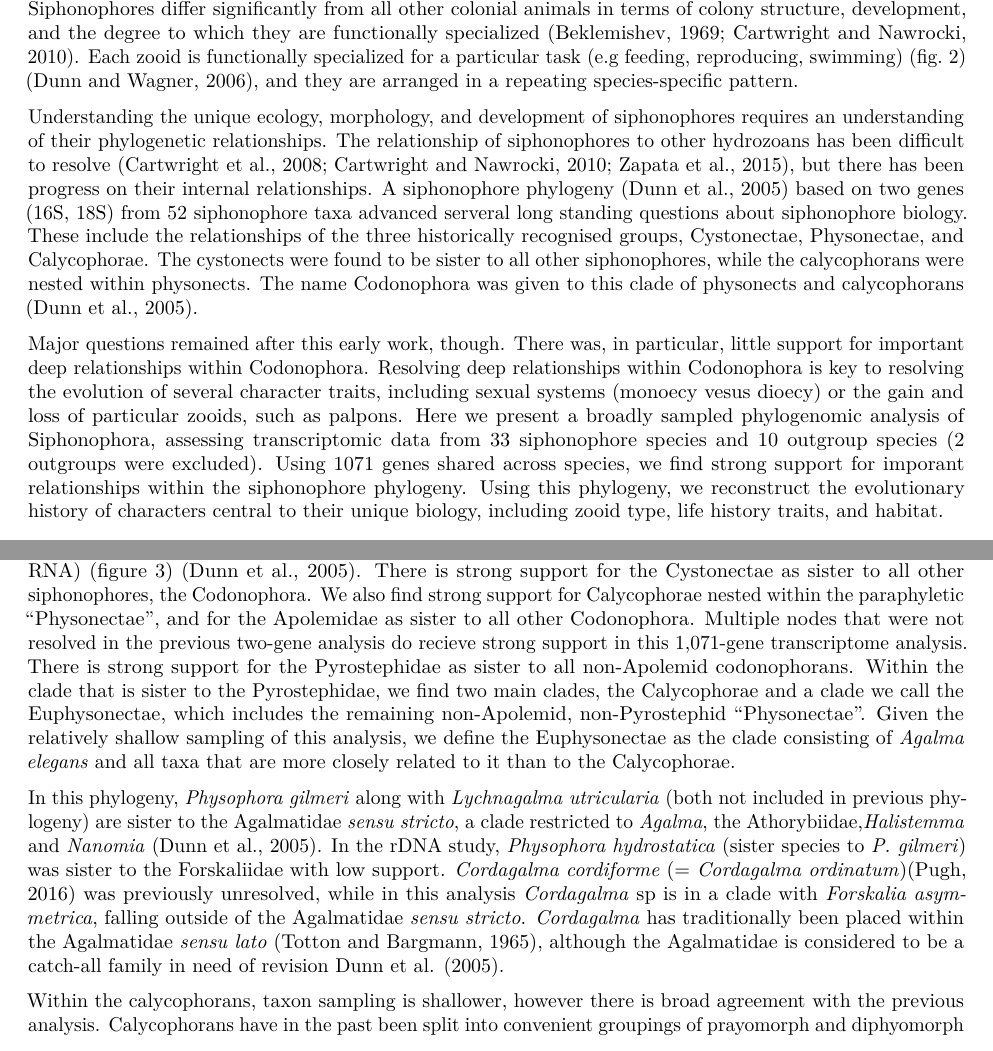
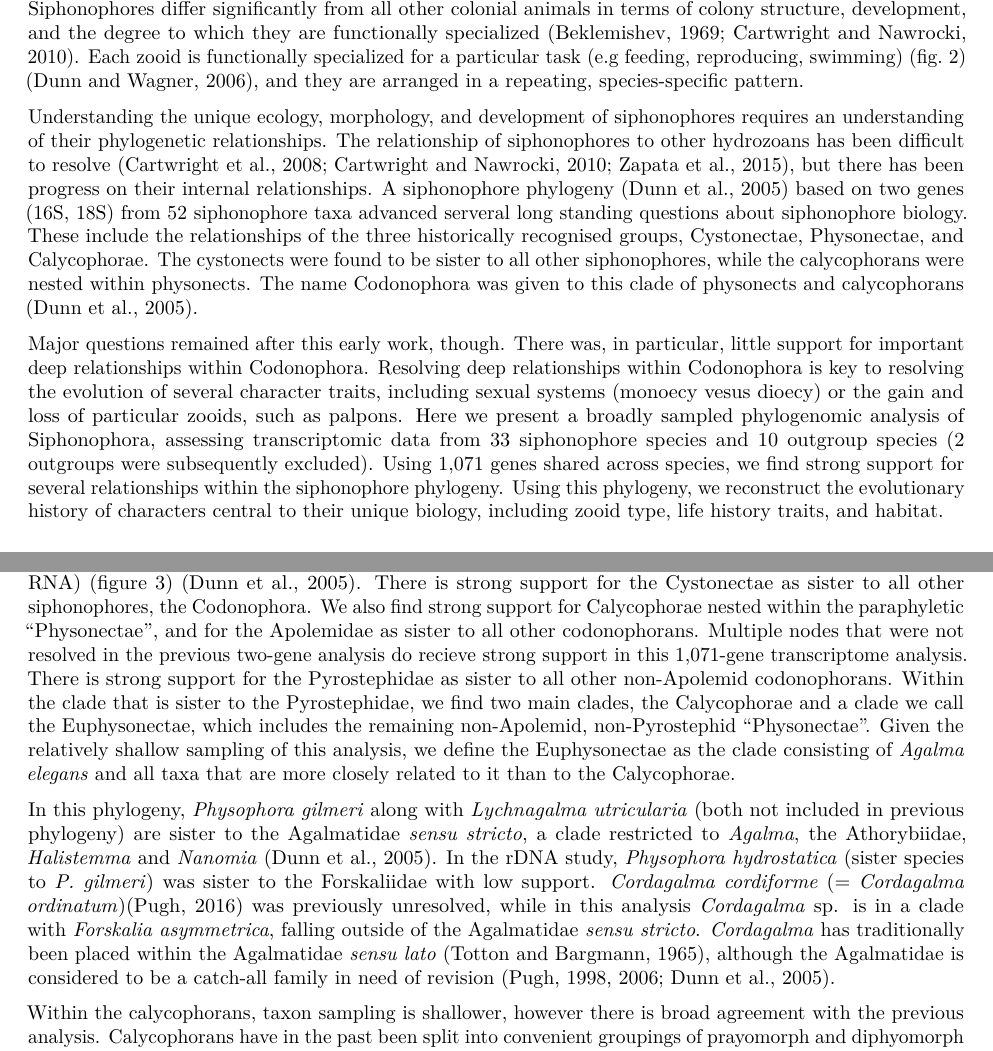
Before and after one commit to caseywdunn/siphonophore_phylogeny_2017, an R Markdown document (manuscript.rmd): two parts of pages 2 and 7 of 14, joined at a grey line, cut so that both start at the same text. Rendered offline with R 4.5, knitr and Pandoc, then LaTeX, with nearby package versions; some code elsewhere in the file could not run offline.

Commit message:
edits, formatting, spelling

````diff
--- a/manuscript.rmd
+++ b/manuscript.rmd
@@ -192,13 +192,13 @@ Catriona Munro^1^\*, Stefan Siebert^1,2^\*, Felipe Zapata^1,3^, Mark Howison^4^,
 
 Siphonophores (Fig. 1) are among the most abundant gelatinous predators in the open ocean, and play an important ecological role in oceanic waters [@pugh1984diel;@pugh1997vertical; @williams1981vertical;@purcell1981dietary;@pages2001gelatinous]. Siphonophores, which belong to Hydrozoa (Cnidaria), are found at all depths in the ocean. *Physalia physalis*, the Portuguese man of war, floats at the surface and, as a result, is the most familiar siphonophore species[@Totton1960]. Most siphonophores species are planktonic, living in the midwater where some grow to be longer than 30 meters in length [@mackie1987siphonophore]. There is also a small clade of benthic siphonophores, the Rhodaliidae [@pugh1983benthic], that are tethered to the bottom for part of their lives. In all, there are currently 188 valid described species.
 
-Siphonophores remain poorly known, in large part because they are fragile and difficult to collect. They have, however, been of great interest for more than 150 years due to their very unique structure and development [@mapstone2014global;@mackie1987siphonophore]. Like many other cnidarians, they are colonial -- they grow by incomplete asexual reproduction. Each siphonophore colony arises from a single embryo that forms the protozooid, the first body. A growth zone then arises that asexually produces other genetically identical zooids [@carre1969etude; @carre1991complete; @carre1967; @carre1995ordre]. These zooids are each homologous to a solitary animal, but are physiologically integrated [@totton1965synopsis; @mackie1987siphonophore; @dunn2006evolution]. Siphonophores differ significantly from all other colonial animals in terms of colony structure, development, and the degree to which they are functionally specialized [@Beklemishev1969;@cartwright2010character]. Each zooid is functionally specialized for a particular task (e.g feeding, reproducing, swimming) (fig. 2) [@dunn2006evolution], and they are arranged in a repeating species-specific pattern.
+Siphonophores remain poorly known, in large part because they are fragile and difficult to collect. They have, however, been of great interest for more than 150 years due to their very unique structure and development [@mapstone2014global;@mackie1987siphonophore]. Like many other cnidarians, they are colonial -- they grow by incomplete asexual reproduction. Each siphonophore colony arises from a single embryo that forms the protozooid, the first body. A growth zone then arises that asexually produces other genetically identical zooids [@carre1969etude; @carre1991complete; @carre1967; @carre1995ordre]. These zooids are each homologous to a solitary animal, but are physiologically integrated [@totton1965synopsis; @mackie1987siphonophore; @dunn2006evolution]. Siphonophores differ significantly from all other colonial animals in terms of colony structure, development, and the degree to which they are functionally specialized [@Beklemishev1969;@cartwright2010character]. Each zooid is functionally specialized for a particular task (e.g feeding, reproducing, swimming) (fig. 2) [@dunn2006evolution], and they are arranged in a repeating,  species-specific pattern.
 
-![Photographs of representatives of the major groups of siphonophores. (A) *Rhisophysa eysenhardtii*, scale bar = 1 cm. (B) *Bathyphysa conifera*, scale bar = XXX. (C) *Hippopodius hippopus*, scale bar = 5 mm. (D) *Physophora hydrostatica*, scale bar = 5 mm. (E) *Nanomia bijuga*, scale bar = 1 cm. (F) *Desmophyes haematogaster*, scale bar = 5 mm. (G) *Sphaeronectes christiansonae*, scale bar = 2 mm. (H) *Lychnagalma utricularia*, scale bar = 1 cm. (I) *Kephyes hiulcus*, scale bar = 2 mm. (J) *Praya dubia*, scale bar = 4 cm . (K) *Apolemia sp.*, scale bar = 1 cm.](figures/Figure1.jpg)
+![Photographs of representatives of the major groups of siphonophores. (A) *Rhisophysa eysenhardtii*, scale bar = 1 cm. (B) *Bathyphysa conifera*, scale bar = XXX. (C) *Hippopodius hippopus*, scale bar = 5 mm. (D) *Physophora hydrostatica*, scale bar = 5 mm. (E) *Nanomia bijuga*, scale bar = 1 cm. (F) *Desmophyes haematogaster*, scale bar = 5 mm. (G) *Sphaeronectes christiansonae*, scale bar = 2 mm. (H) *Lychnagalma utricularia*, scale bar = 1 cm. (I) *Kephyes hiulcus*, scale bar = 2 mm. (J) *Praya dubia*, scale bar = 4 cm . (K) *Apolemia* sp., scale bar = 1 cm.](figures/Figure1.jpg)
 
 Understanding the unique ecology, morphology, and development of siphonophores requires an understanding of their phylogenetic relationships. The relationship of siphonophores to other hydrozoans has been difficult to resolve [@cartwright2010character; @Cartwright2008kl; @zapata2015phylogenomic], but there has been progress on their internal relationships. A siphonophore phylogeny [@Dunn:2005dy] based on two genes (16S, 18S) from 52 siphonophore taxa advanced serveral long standing questions about siphonophore biology. These include the relationships of the three historically recognised groups, Cystonectae, Physonectae, and Calycophorae. The cystonects were found to be sister to all other siphonophores, while the calycophorans were nested within physonects. The name Codonophora was given to this clade of physonects and calycophorans [@Dunn:2005dy].
 
-Major questions remained after this early work, though. There was, in particular, little support for important deep relationships within Codonophora. Resolving deep relationships within Codonophora is key to resolving the evolution of several character traits, including sexual systems (monoecy vesus dioecy) or the gain and loss of particular zooids, such as palpons. Here we present a broadly sampled phylogenomic analysis of Siphonophora, assessing transcriptomic data from 33 siphonophore species and 10 outgroup species (2 outgroups were excluded). Using 1071 genes shared across species, we find strong support for imporant relationships within the siphonophore phylogeny. Using this phylogeny, we reconstruct the evolutionary history of characters central to their unique biology, including zooid type, life history traits, and habitat.
+Major questions remained after this early work, though. There was, in particular, little support for important deep relationships within Codonophora. Resolving deep relationships within Codonophora is key to resolving the evolution of several character traits, including sexual systems (monoecy vesus dioecy) or the gain and loss of particular zooids, such as palpons. Here we present a broadly sampled phylogenomic analysis of Siphonophora, assessing transcriptomic data from 33 siphonophore species and 10 outgroup species (2 outgroups were subsequently excluded). Using 1,071 genes shared across species, we find strong support for several relationships within the siphonophore phylogeny. Using this phylogeny, we reconstruct the evolutionary history of characters central to their unique biology, including zooid type, life history traits, and habitat.
 
 ![Schematic of the siphonophore *Nanomia bijuga*, oriented with the anterior of the colony at the top, and the ventral side to the left. Adapted from http://commons.wikimedia.org/wiki/File:Nanomia_bijuga_whole_animal_and_growth_zones.svg, drawn by Freya Goetz. (*A*) Overview of the whole mature colony. (*B*) Inset of the nectosomal growth zone with pneumatophore. A series of buds gives rise to nectophores. (*C*) Inset of the siphosomal growth zone. Probuds subdivide to give rise to zooids in repeating-units (cormidia). Cormidial boundaries are marked by a gastrozooid.](figures/Figure2.pdf)
 
@@ -290,9 +290,9 @@ Maximimum likelihood analyses had `r length(bootstrap_trees)` replicates. We ran
 	dev.off()
 
 ```
-These findings are largely consistent with a previous analysis based on two genes (16S and 18S ribosomal RNA) (figure 3) [@Dunn:2005dy]. There is strong support for the Cystonectae as sister to all other siphonophores, the Codonophora. We also find strong support for Calycophorae nested within the paraphyletic "Physonectae", and for the Apolemidae as sister to all other Codonophora. Multiple nodes that were not resolved in the previous two-gene analysis do recieve strong support in this 1,071-gene transcriptome analysis. There is strong support for the Pyrostephidae as sister to all non-Apolemid codonophorans. Within the clade that is sister to the Pyrostephidae, we find two main clades, the Calycophorae and a clade we call the Euphysonectae, which includes the remaining non-Apolemid, non-Pyrostephid "Physonectae". Given the relatively shallow sampling of this analysis, we define the Euphysonectae as the clade consisting of *Agalma elegans* and all taxa that are more closely related to it than to the Calycophorae.
+These findings are largely consistent with a previous analysis based on two genes (16S and 18S ribosomal RNA) (figure 3) [@Dunn:2005dy]. There is strong support for the Cystonectae as sister to all other siphonophores, the Codonophora. We also find strong support for Calycophorae nested within the paraphyletic "Physonectae", and for the Apolemidae as sister to all other codonophorans. Multiple nodes that were not resolved in the previous two-gene analysis do recieve strong support in this 1,071-gene transcriptome analysis. There is strong support for the Pyrostephidae as sister to all other non-Apolemid codonophorans. Within the clade that is sister to the Pyrostephidae, we find two main clades, the Calycophorae and a clade we call the Euphysonectae, which includes the remaining non-Apolemid, non-Pyrostephid "Physonectae". Given the relatively shallow sampling of this analysis, we define the Euphysonectae as the clade consisting of *Agalma elegans* and all taxa that are more closely related to it than to the Calycophorae.
 
-In this phylogeny, *Physophora gilmeri* along with *Lychnagalma utricularia* (both not included in previous phylogeny) are sister to the Agalmatidae *sensu stricto*, a clade restricted to *Agalma*, the Athorybiidae,*Halistemma* and *Nanomia* [@Dunn:2005dy]. In the rDNA study, *Physophora hydrostatica* (sister species to *P. gilmeri*) was sister to the Forskaliidae with low support. *Cordagalma cordiforme* (= *Cordagalma ordinatum*)[@pugh2016synopsis] was previously unresolved, while in this analysis *Cordagalma* sp is in a clade with *Forskalia asymmetrica*, falling outside of the Agalmatidae *sensu stricto*. *Cordagalma* has traditionally been placed within the Agalmatidae *sensu lato* [@totton1965synopsis], although the Agalmatidae is considered to be a catch-all family in need of revision [@pugh2006taxonomic,@pugh1998re, @Dunn:2005dy].
+In this phylogeny, *Physophora gilmeri* along with *Lychnagalma utricularia* (both not included in previous phylogeny) are sister to the Agalmatidae *sensu stricto*, a clade restricted to *Agalma*, the Athorybiidae, *Halistemma* and *Nanomia* [@Dunn:2005dy]. In the rDNA study, *Physophora hydrostatica* (sister species to *P. gilmeri*) was sister to the Forskaliidae with low support. *Cordagalma cordiforme* (= *Cordagalma ordinatum*)[@pugh2016synopsis] was previously unresolved, while in this analysis *Cordagalma* sp. is in a clade with *Forskalia asymmetrica*, falling outside of the Agalmatidae *sensu stricto*. *Cordagalma* has traditionally been placed within the Agalmatidae *sensu lato* [@totton1965synopsis], although the Agalmatidae is considered to be a catch-all family in need of revision [@pugh2006taxonomic;@pugh1998re;@Dunn:2005dy].
 
 Within the calycophorans, taxon sampling is shallower, however there is broad agreement with the previous analysis. Calycophorans have in the past been split into convenient groupings of prayomorph and diphyomorph based on morphology (after [@mackie1987siphonophore]). *Craseoa lathetica* and *Desmophyes* sp are sister to *Hippopodius hippopus* in this study, while in the previous study, the relationship between *Craseoa lathetica* and the clade including *Hippopodius hippopus* was unresolved. As in the previous study, this phylogeny indicates that the prayomorphs are paraphyletic.
 
````
Also changed, not shown: manuscript.rmd (4 more changed lines).
